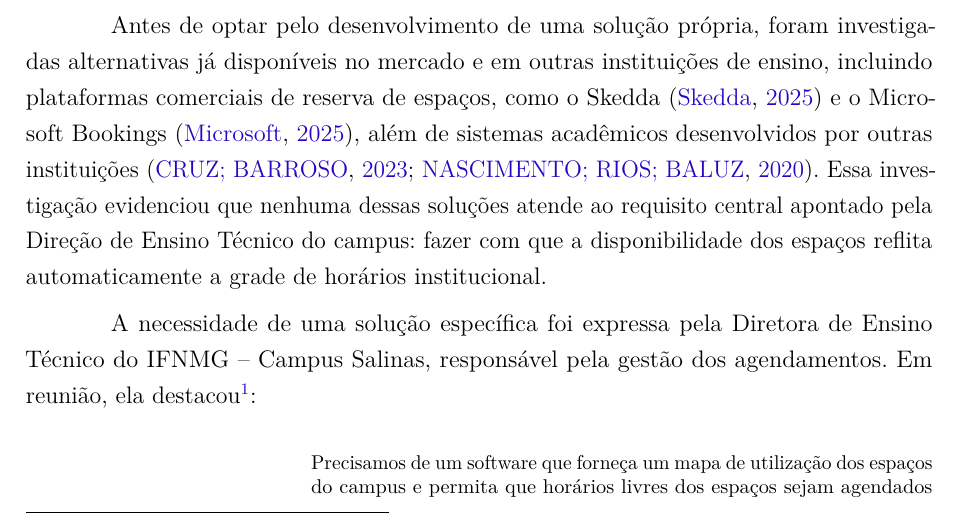
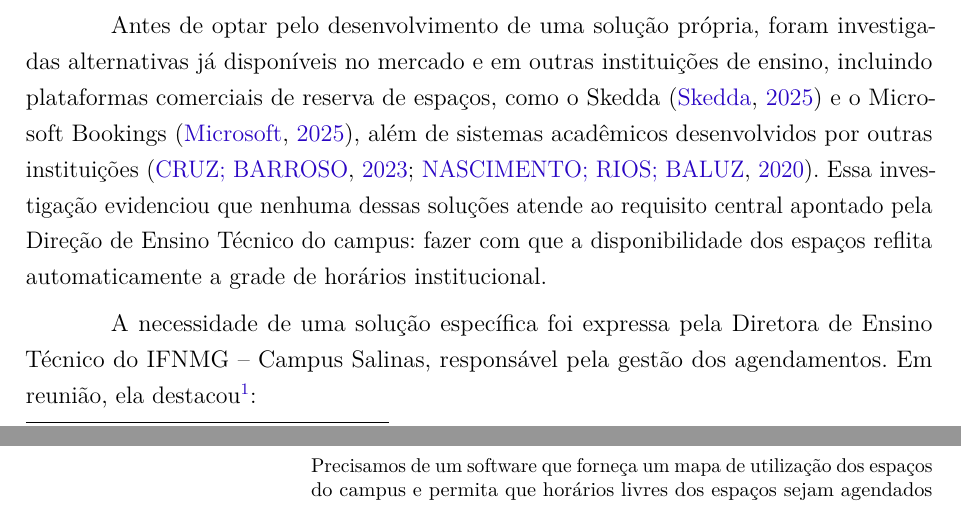
Before and after one commit to MuriloSG/TCC-Murilo-Goncalves, a LaTeX thesis (TCC_II/main.tex): part of page 13 of 61 before the commit and two parts of pages 13 and 14 of 61 after it, the two joined at a grey line, cut so that both start at the same text. Compiled offline with pdfLaTeX.

Commit message:
fix: evita linhas isoladas no começo e no fim das páginas

```diff
--- a/TCC_II/main.tex
+++ b/TCC_II/main.tex
@@ -48,10 +48,12 @@
 \usepackage[noend]{algpseudocode}
 \usepackage{url}
 
-% Páginas só com figuras começam no topo
+% Páginas só com figuras começam no topo, e nenhuma página começa ou termina com uma linha isolada
 \makeatletter
 \setlength{\@fptop}{0pt}
 \makeatother
+\widowpenalty=10000
+\clubpenalty=10000
 \let\realurl\url
 \renewcommand{\url}[1]{\realurl{#1}\wlog{URLX #1}}
 
```
